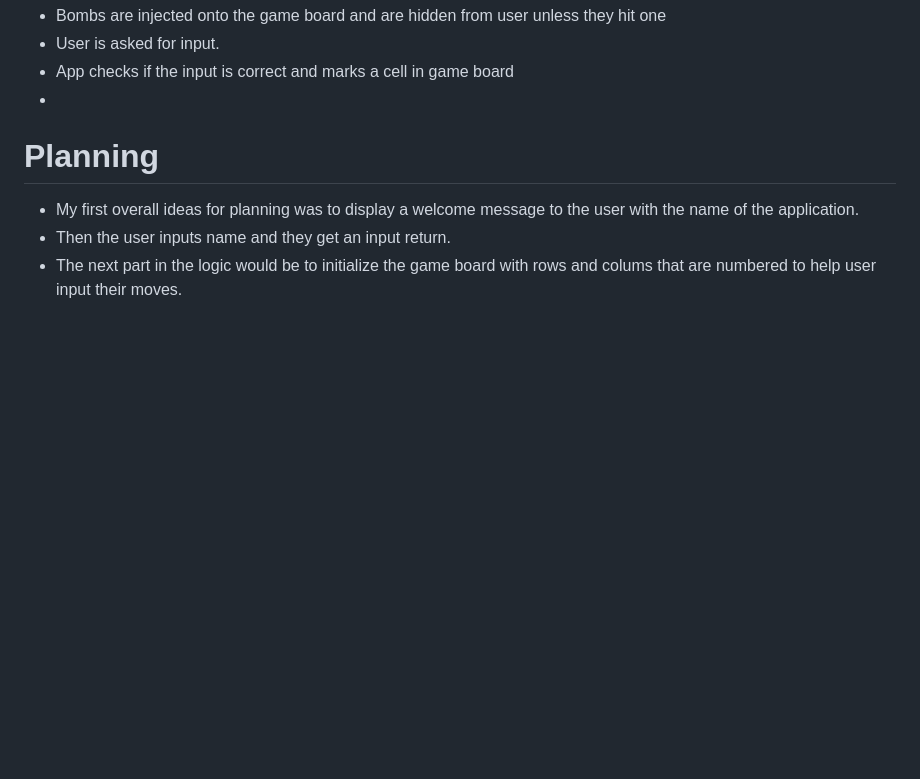
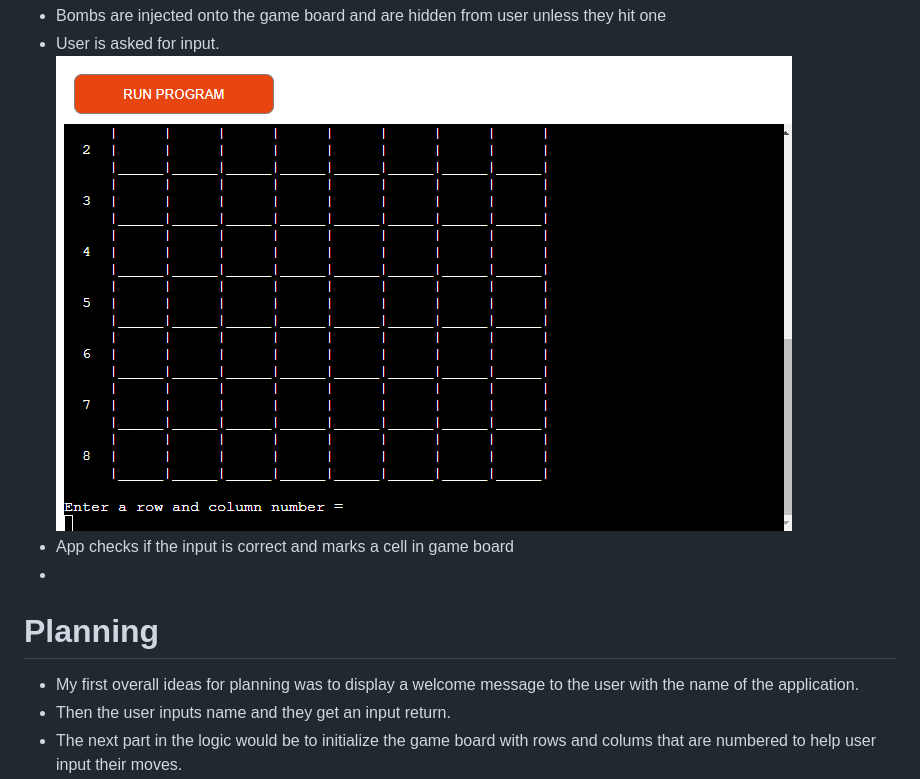
Before and after one commit to Matex600/minesweeper-matt, a Markdown page: README.md, the part around the change. GitHub-like rendering; pictures changed too: assets/readme_files/PlayerInput.PNG (added); blank space fills up the shorter version.

Commit message:
add userinput to game logic in README, instructions clean up in run.py

```diff
--- a/README.md
+++ b/README.md
@@ -80,6 +80,7 @@ To find out more about [Minesweeper](https://en.wikipedia.org/wiki/Minesweeper_(
 ![DisplayGameBoard](assets/readme_files/GameboardDisplay.PNG)
 * Bombs are injected onto the game board and are hidden from user unless they hit one
 * User is asked for input.
+![UserInput](assets/readme_files/PlayerInput.PNG)
 * App checks if the input is correct and marks a cell in game board
 *
 
```
Also changed, not shown: assets/readme_files/CheckInput.PNG (added), assets/readme_files/GameRestart.PNG (added), assets/readme_files/Mine.PNG (added), assets/readme_files/MineHit.PNG (added), 1 other file.
